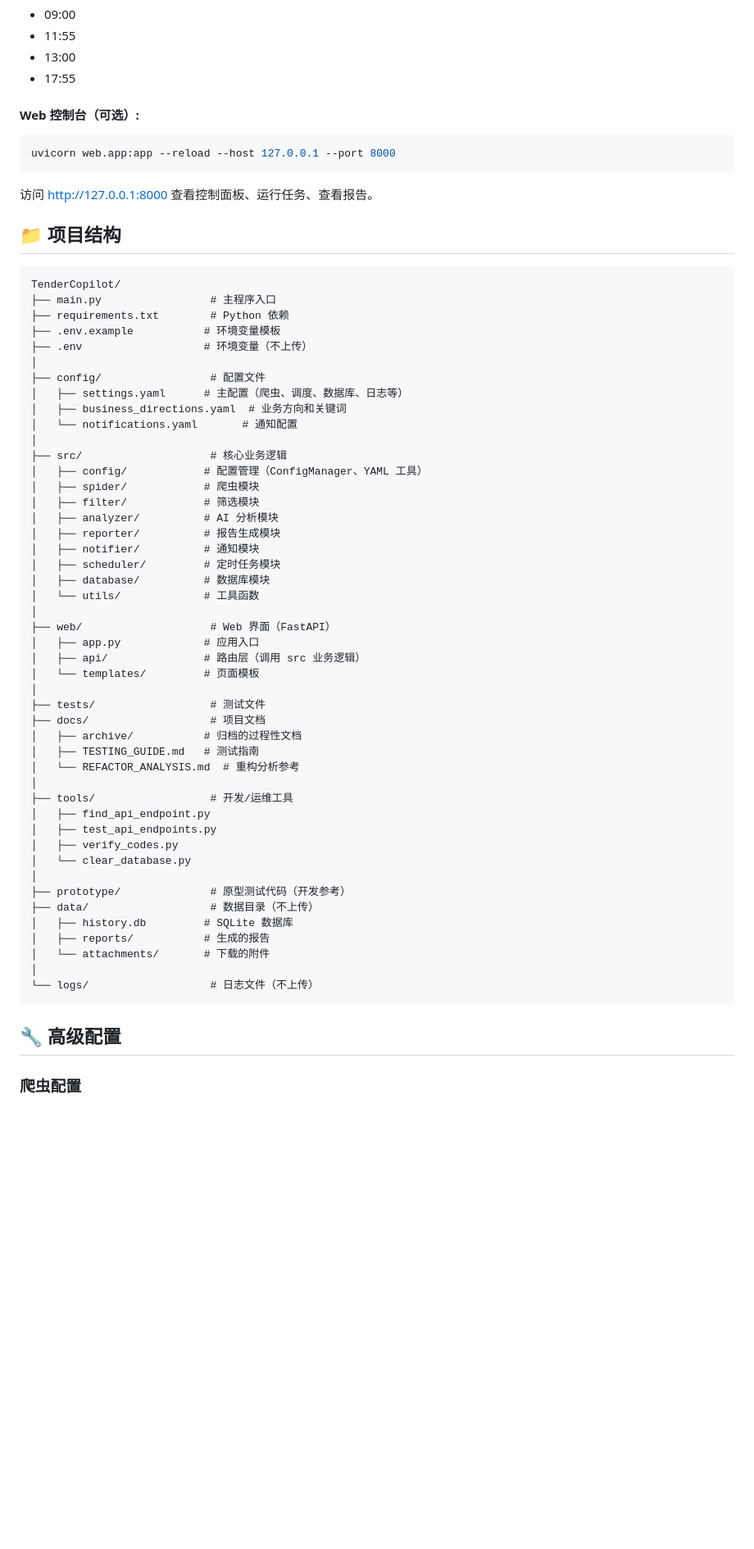
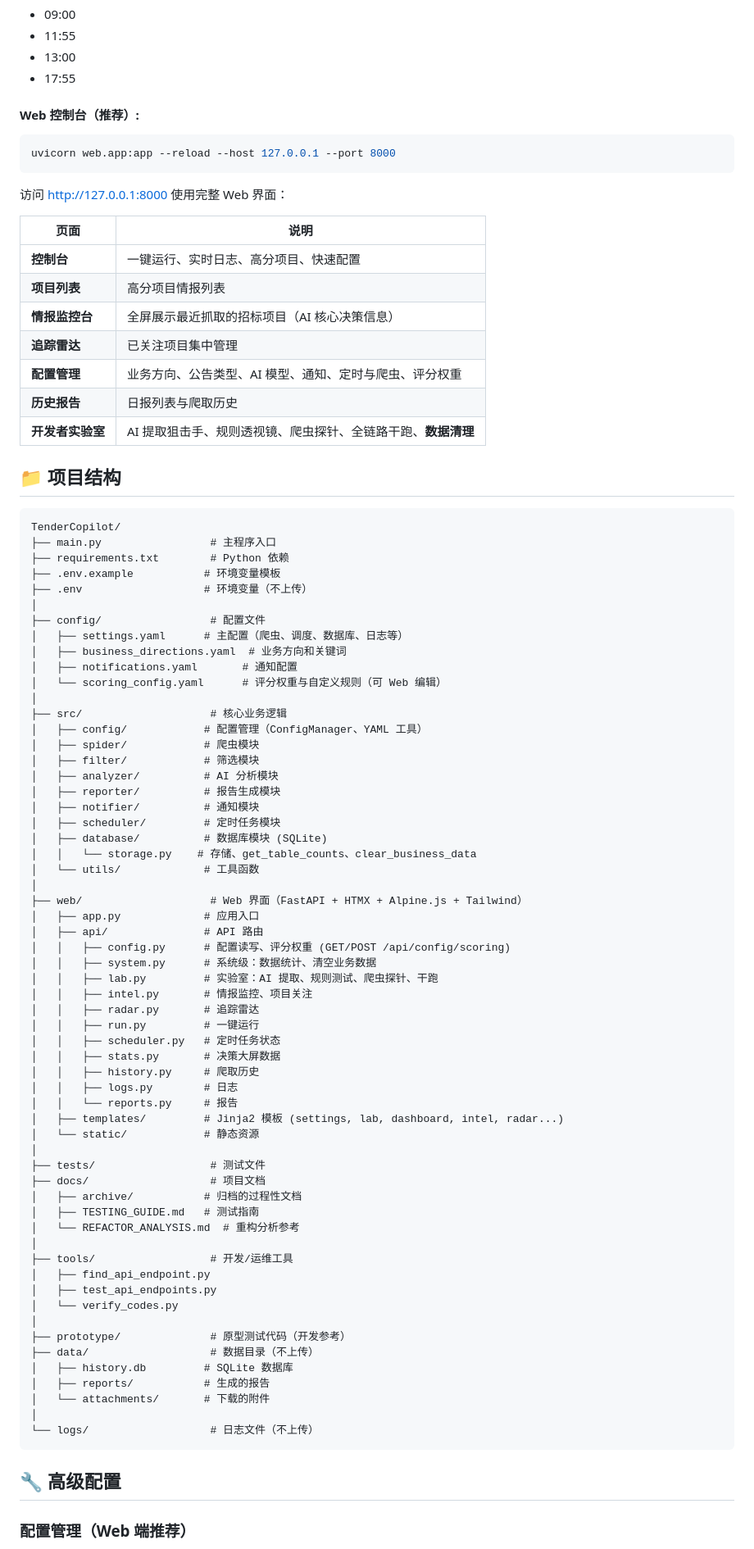
Before and after one commit to ZEROpioneer/TenderCopilot, a Markdown page: README.md, the part around one of its changes. Shown at 82% size. Drawn GitHub-style; blank space fills up the shorter version.

````diff
--- a/README.md
+++ b/README.md
@@ -96,11 +97,21 @@ python main.py --mode schedule
 - 13:00
 - 17:55
 
-#### Web 控制台（可选）:
+#### Web 控制台（推荐）:
 ```bash
 uvicorn web.app:app --reload --host 127.0.0.1 --port 8000
 ```
-访问 http://127.0.0.1:8000 查看控制面板、运行任务、查看报告。
+访问 http://127.0.0.1:8000 使用完整 Web 界面：
+
+| 页面 | 说明 |
+|------|------|
+| **控制台** | 一键运行、实时日志、高分项目、快速配置 |
+| **项目列表** | 高分项目情报列表 |
+| **情报监控台** | 全屏展示最近抓取的招标项目（AI 核心决策信息） |
+| **追踪雷达** | 已关注项目集中管理 |
+| **配置管理** | 业务方向、公告类型、AI 模型、通知、定时与爬虫、评分权重 |
+| **历史报告** | 日报列表与爬取历史 |
+| **开发者实验室** | AI 提取狙击手、规则透视镜、爬虫探针、全链路干跑、**数据清理** |
 
 ## 📁 项目结构
 
@@ -114,7 +125,8 @@ TenderCopilot/
 ├── config/                 # 配置文件
 │   ├── settings.yaml      # 主配置（爬虫、调度、数据库、日志等）
 │   ├── business_directions.yaml  # 业务方向和关键词
-│   └── notifications.yaml       # 通知配置
+│   ├── notifications.yaml       # 通知配置
+│   └── scoring_config.yaml      # 评分权重与自定义规则（可 Web 编辑）
 │
 ├── src/                    # 核心业务逻辑
 │   ├── config/            # 配置管理（ConfigManager、YAML 工具）
@@ -124,13 +136,26 @@ TenderCopilot/
 │   ├── reporter/          # 报告生成模块
 │   ├── notifier/          # 通知模块
 │   ├── scheduler/         # 定时任务模块
-│   ├── database/          # 数据库模块
+│   ├── database/          # 数据库模块 (SQLite)
+│   │   └── storage.py    # 存储、get_table_counts、clear_business_data
 │   └── utils/             # 工具函数
 │
-├── web/                    # Web 界面（FastAPI）
+├── web/                    # Web 界面（FastAPI + HTMX + Alpine.js + Tailwind）
 │   ├── app.py             # 应用入口
-│   ├── api/               # 路由层（调用 src 业务逻辑）
-│   └── templates/         # 页面模板
+│   ├── api/               # API 路由
+│   │   ├── config.py      # 配置读写、评分权重 (GET/POST /api/config/scoring)
+│   │   ├── system.py      # 系统级：数据统计、清空业务数据
+│   │   ├── lab.py         # 实验室：AI 提取、规则测试、爬虫探针、干跑
+│   │   ├── intel.py       # 情报监控、项目关注
+│   │   ├── radar.py       # 追踪雷达
+│   │   ├── run.py         # 一键运行
+│   │   ├── scheduler.py   # 定时任务状态
+│   │   ├── stats.py       # 决策大屏数据
+│   │   ├── history.py     # 爬取历史
+│   │   ├── logs.py        # 日志
+│   │   └── reports.py     # 报告
+│   ├── templates/         # Jinja2 模板 (settings, lab, dashboard, intel, radar...)
+│   └── static/            # 静态资源
 │
 ├── tests/                  # 测试文件
 ├── docs/                   # 项目文档
@@ -141,8 +166,7 @@ TenderCopilot/
 ├── tools/                  # 开发/运维工具
 │   ├── find_api_endpoint.py
 │   ├── test_api_endpoints.py
-│   ├── verify_codes.py
-│   └── clear_database.py
+│   └── verify_codes.py
 │
 ├── prototype/              # 原型测试代码（开发参考）
 ├── data/                   # 数据目录（不上传）
@@ -155,5 +179,5 @@ TenderCopilot/
 
 ## 🔧 高级配置
 
-### 爬虫配置
+### 配置管理（Web 端推荐）
 
````
Also changed, not shown: other parts of README.md (+22 -24 lines).
